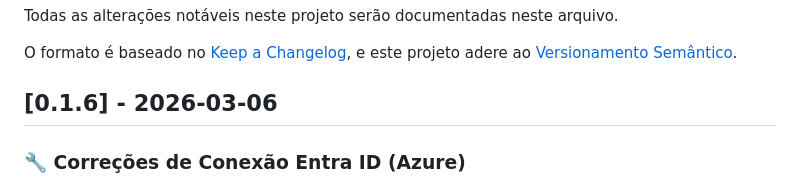
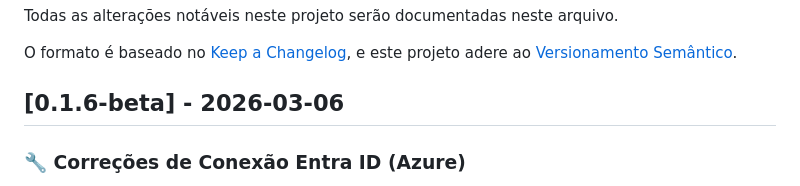
Before and after one commit to mvclaudianobj/bp-vpn-elekton, a Markdown page: CHANGELOG-pt-BR.md, the part around the change. Rendered like a GitHub page.

Commit message:
docs: marca 0.1.6 como beta no changelog

```diff
--- a/CHANGELOG-pt-BR.md
+++ b/CHANGELOG-pt-BR.md
@@ -5,7 +5,7 @@ Todas as alterações notáveis neste projeto serão documentadas neste arquivo.
 O formato é baseado no [Keep a Changelog](https://keepachangelog.com/pt-BR/1.0.0/),
 e este projeto adere ao [Versionamento Semântico](https://semver.org/lang/pt-BR/spec/v2.0.0.html).
 
-## [0.1.6] - 2026-03-06
+## [0.1.6-beta] - 2026-03-06
 
 ### 🔧 Correções de Conexão Entra ID (Azure)
 
```
